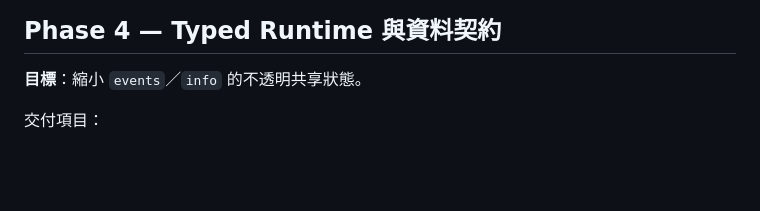
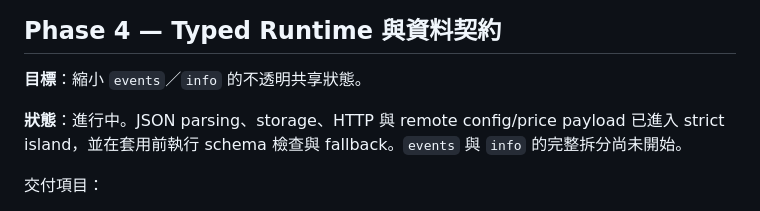
Before and after one commit to color8892/fsu-fut-enhancer, a Markdown page: ROADMAP.md, the part around the change. Rendered like a GitHub page; blank space fills up the shorter version.

```diff
--- a/ROADMAP.md
+++ b/ROADMAP.md
@@ -100,6 +100,8 @@ registry.install({
 
 **目標**：縮小 `events`／`info` 的不透明共享狀態。
 
+**狀態**：進行中。JSON parsing、storage、HTTP 與 remote config/price payload 已進入 strict island，並在套用前執行 schema 檢查與 fallback。`events` 與 `info` 的完整拆分尚未開始。
+
 交付項目：
 
 - 將設定、cache、remote config、SBC state 拆成具名 stores/services
```
Also changed, not shown: ARCHITECTURE.md (+2 -0 lines).
